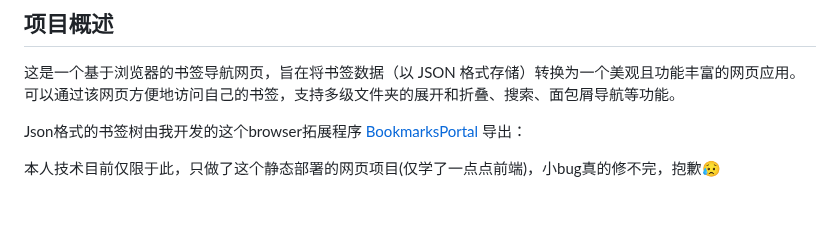
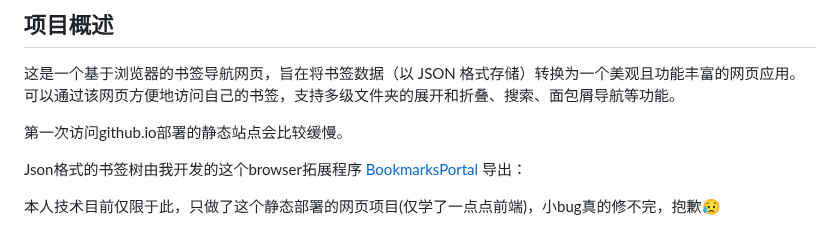
Before and after one commit to ChuwuYo/ChuwuBookmarks, a Markdown page: README.md, the part around the change. Drawn GitHub-style; blank space fills up the shorter version.

```diff
--- a/README.md
+++ b/README.md
@@ -6,6 +6,8 @@
 ## 项目概述
 
 这是一个基于浏览器的书签导航网页，旨在将书签数据（以 JSON 格式存储）转换为一个美观且功能丰富的网页应用。可以通过该网页方便地访问自己的书签，支持多级文件夹的展开和折叠、搜索、面包屑导航等功能。
+
+第一次访问github.io部署的静态站点会比较缓慢。
 
 Json格式的书签树由我开发的这个browser拓展程序 [BookmarksPortal](https://github.com/HatsuChuwu/BookmarksPortal) 导出：
 
```
